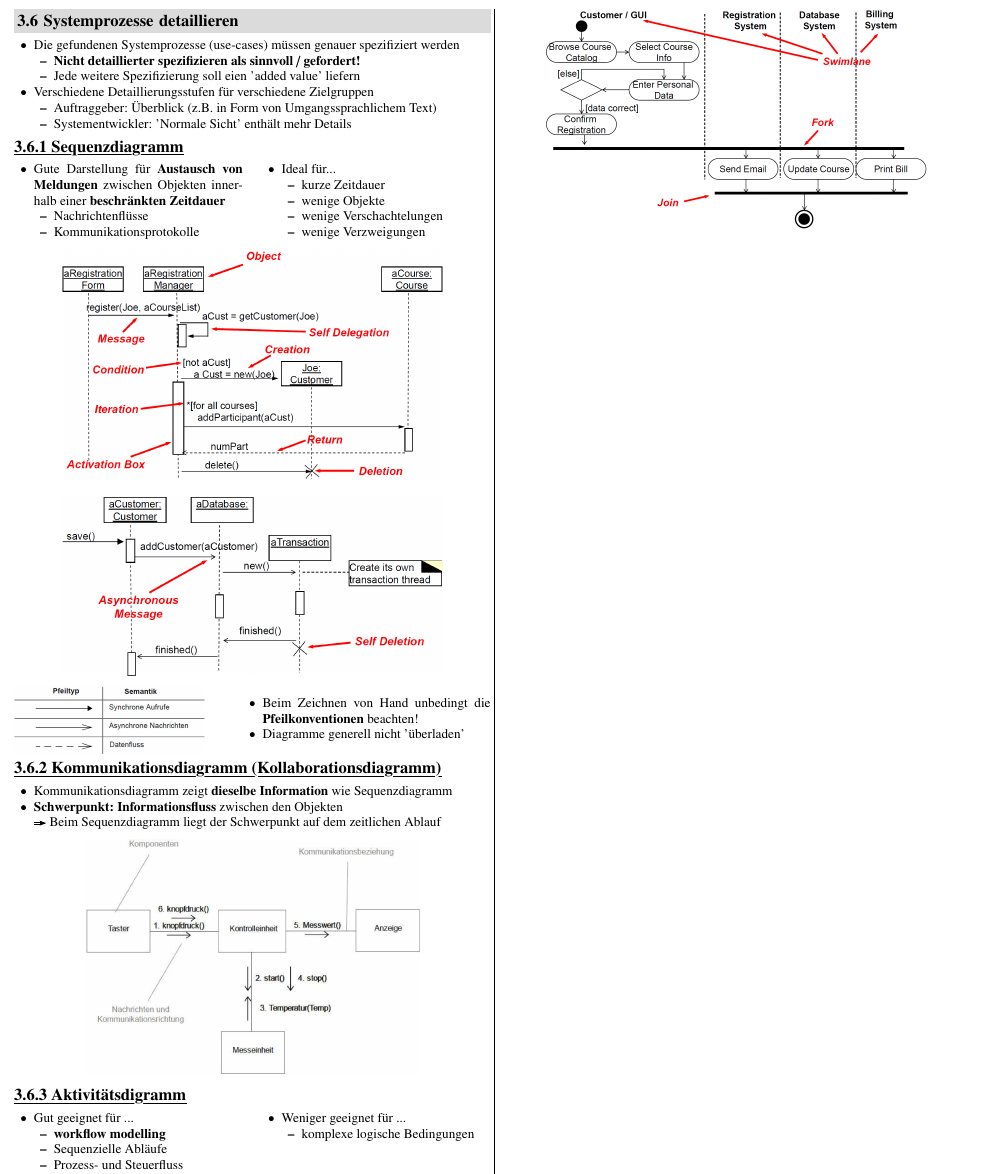
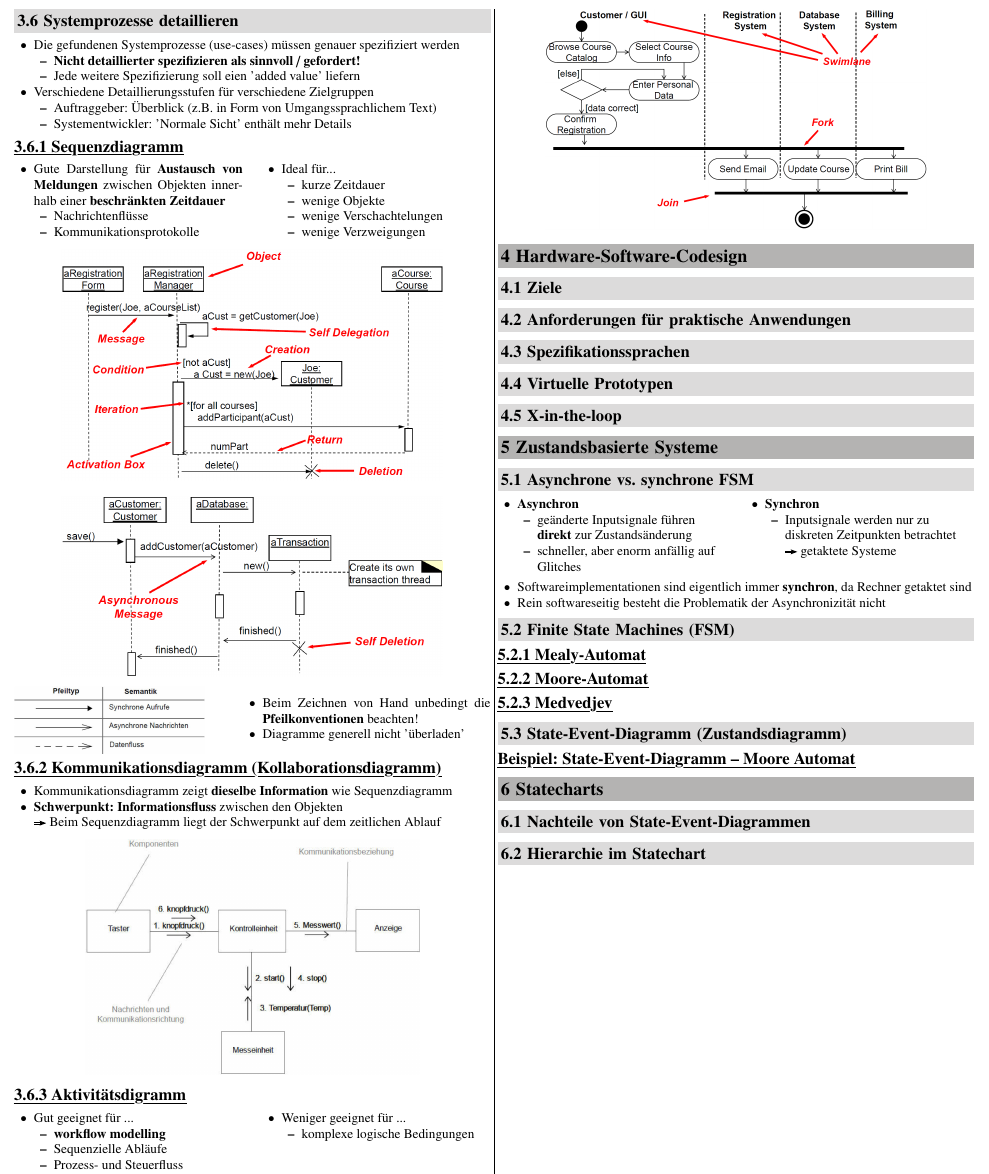
Before and after one commit to P4ntomime/EmbSW1, a LaTeX document (embedded-sw-1.tex, which reads sections/04_HW-SW-codesign.tex, sections/05_fsm.tex, sections/06_statecharts.tex): part of page 4 of 4, cut so that both start at the same text. Compiled offline with pdfLaTeX.

Commit message:
set up structure for lecture 3 (to be finished and populated)

```diff
--- a/embedded-sw-1.tex
+++ b/embedded-sw-1.tex
@@ -38,7 +38,10 @@
         \input{sections/02_rtsys.tex}
         \input{sections/03_modeling.tex}
         % Hardware/Software Codesign
+        \input{sections/04_HW-SW-codesign.tex}
         % Finite State Machines (Anwendung, Implementationen in C und C++)
+        \input{sections/05_fsm.tex}
+        \input{sections/06_statecharts.tex}
         % Gleichzeitigkeit (Concurrency)
         % POSIX-Programmierung
         % Event-based Systems
--- /dev/null
+++ b/sections/04_HW-SW-codesign.tex
@@ -0,0 +1,14 @@
+\section{Hardware-Software-Codesign}
+
+\subsection{Ziele}
+
+
+\subsection{Anforderungen für praktische Anwendungen}
+
+
+\subsection{Spezifikationssprachen}
+
+\subsection{Virtuelle Prototypen}
+
+
+\subsection{X-in-the-loop}
--- /dev/null
+++ b/sections/05_fsm.tex
@@ -0,0 +1,53 @@
+\section{Zustandsbasierte Systeme}
+
+\subsection{Asynchrone vs. synchrone FSM}
+
+\begin{minipage}[t]{0.48\columnwidth}
+    \raggedright
+    \begin{outline}
+        \1 \textbf{Asynchron}
+            \2 geänderte Inputsignale führen \textbf{direkt} zur Zustandsänderung
+            \2 schneller, aber enorm anfällig auf Glitches
+    \end{outline}
+\end{minipage}
+\hfill
+\begin{minipage}[t]{0.48\columnwidth}
+    \raggedright
+    \begin{outline}
+        \1 \textbf{Synchron}
+            \2 Inputsignale werden nur zu diskreten Zeitpunkten betrachtet \\
+                \textrightarrow\ getaktete Systeme
+    \end{outline}
+\end{minipage}
+
+\vspace{0.2cm}
+%TODO: check if this is finished
+\begin{outline}
+    \1 Softwareimplementationen sind eigentlich immer \textbf{synchron}, da Rechner getaktet sind
+    \1 Rein softwareseitig besteht die Problematik der Asynchronizität nicht
+\end{outline}
+
+
+\subsection{Finite State Machines (FSM)}
+
+
+\subsubsection{Mealy-Automat}
+
+\subsubsection{Moore-Automat}
+% Bondi: alles als Moore modellieren
+
+\subsubsection{Medvedjev}
+%hier nicht weiter behandelt...?
+% Zustand = Output
+
+
+\subsection{State-Event-Diagramm (Zustandsdiagramm)}
+
+% Beschreibung
+
+
+\example{State-Event-Diagramm -- Moore Automat}
+
+% \begin{center}
+%     \includegraphics[width=0.8\columnwidth]{images/state_event_example.png}
+% \end{center}
--- /dev/null
+++ b/sections/06_statecharts.tex
@@ -0,0 +1,6 @@
+\section{Statecharts}
+
+\subsection{Nachteile von State-Event-Diagrammen}
+
+
+\subsection{Hierarchie im Statechart}
```
Also changed, not shown: embedded-sw-1.pdf.
